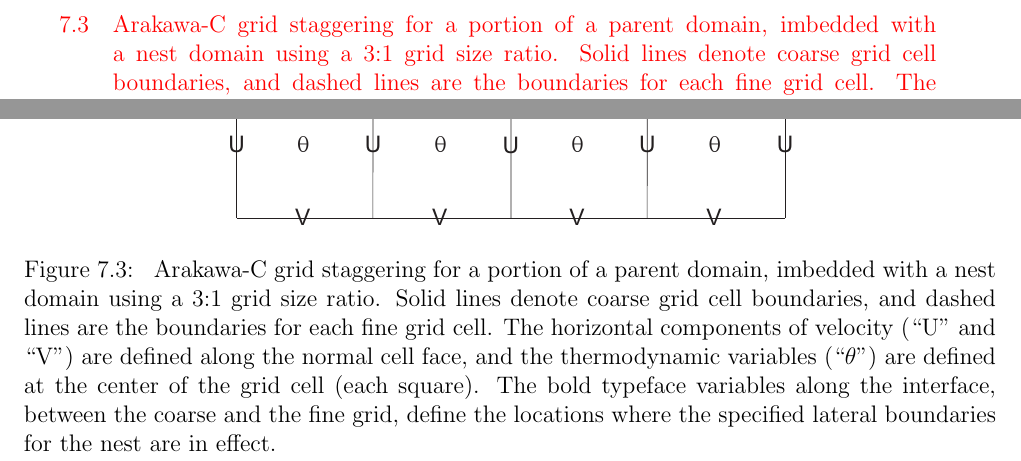
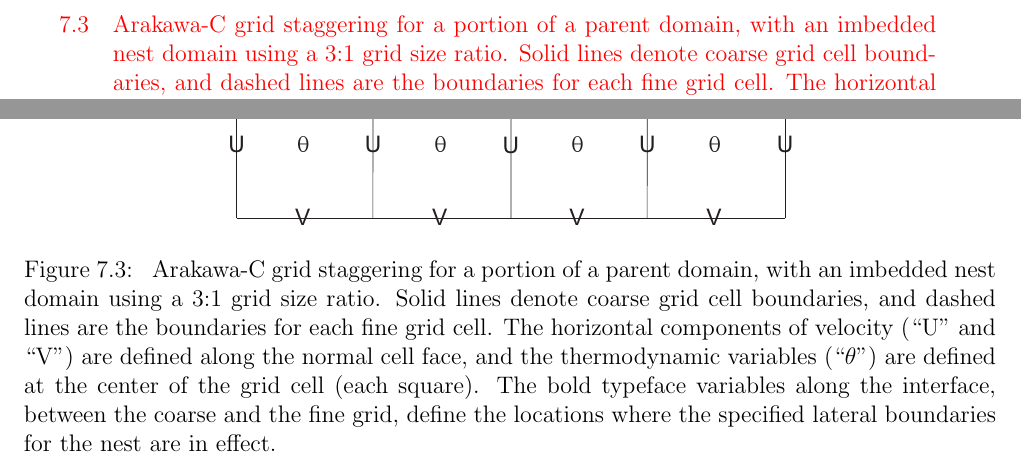
Before and after one commit to wrf-model/TechNote, a LaTeX thesis (description.tex, which reads nest.tex): two parts of pages 10 and 76 of 157, joined at a grey line, cut so that both start at the same text. Compiled offline with pdfLaTeX.

Commit message:
move "with an" in front of "embedded nest"

```diff
--- a/nest.tex
+++ b/nest.tex
@@ -237,7 +237,7 @@ in the center of the cell.
   \includegraphics[width=4in]{figures/cg_fg.pdf}
   \caption{\label{figure:cg_fg}
 Arakawa-C grid staggering for a portion of a parent domain,
-imbedded with a nest domain using a 3:1 grid size ratio.  Solid lines
+with an imbedded nest domain using a 3:1 grid size ratio.  Solid lines
 denote coarse grid cell boundaries, and dashed lines are the
 boundaries for each fine grid cell.  The horizontal components of
 velocity (``U'' and ``V'') are defined along the normal cell face, and
```
